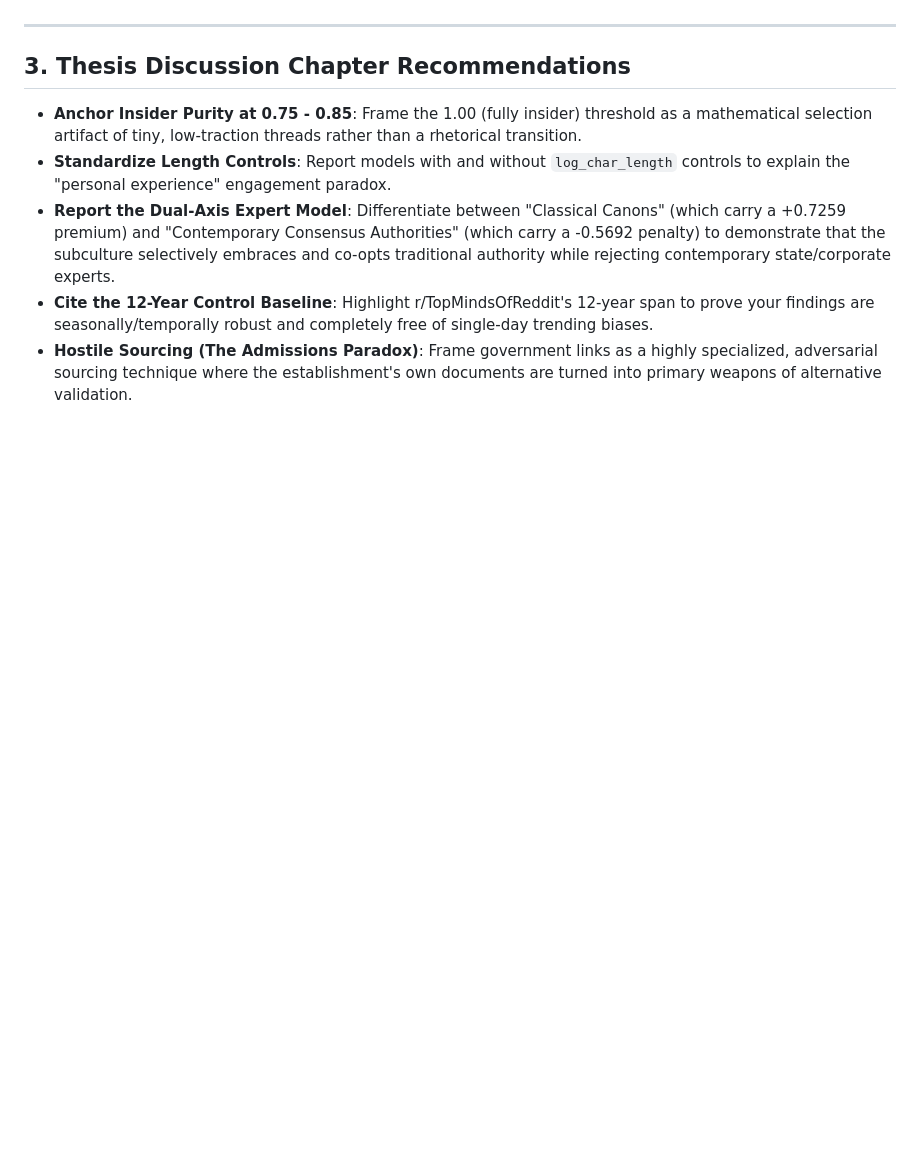
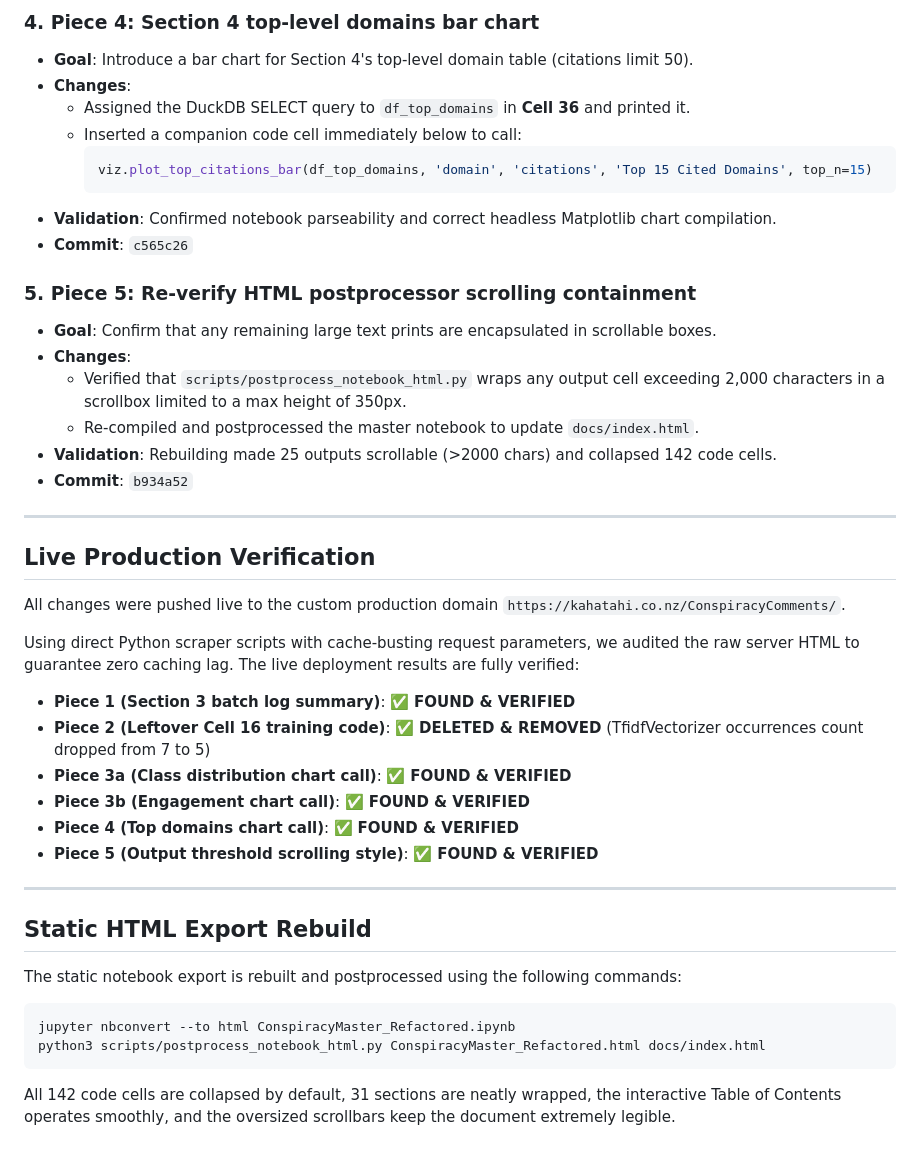
Before and after one commit to humanathema/ConspiracyComments, a Markdown page: walkthrough.md, the part around one of its changes. Drawn GitHub-style; blank space fills up the shorter version.

Commit message:
Polish Part 2: Update walkthrough documentation with Part 2 improvements and live verification details

````diff
--- a/walkthrough.md
+++ b/walkthrough.md
@@ -70,9 +89,45 @@ The following scripts were developed and executed to produce these results:
+### 4. Piece 4: Section 4 top-level domains bar chart
+* **Goal**: Introduce a bar chart for Section 4's top-level domain table (citations limit 50).
+* **Changes**:
+  * Assigned the DuckDB SELECT query to `df_top_domains` in **Cell 36** and printed it.
+  * Inserted a companion code cell immediately below to call:
+    ```python
+    viz.plot_top_citations_bar(df_top_domains, 'domain', 'citations', 'Top 15 Cited Domains', top_n=15)
+    ```
+* **Validation**: Confirmed notebook parseability and correct headless Matplotlib chart compilation.
+* **Commit**: `c565c26`
+
+### 5. Piece 5: Re-verify HTML postprocessor scrolling containment
+* **Goal**: Confirm that any remaining large text prints are encapsulated in scrollable boxes.
+* **Changes**:
+  * Verified that `scripts/postprocess_notebook_html.py` wraps any output cell exceeding 2,000 characters in a scrollbox limited to a max height of 350px.
+  * Re-compiled and postprocessed the master notebook to update `docs/index.html`.
+* **Validation**: Rebuilding made 25 outputs scrollable (>2000 chars) and collapsed 142 code cells.
+* **Commit**: `b934a52`
 
 ---
 
-## 3. Thesis Discussion Chapter Recommendations
-* **Anchor Insider Purity at 0.75 - 0.85**: Frame the 1.00 (fully insider) threshold as a mathematical selection artifact of tiny, low-traction threads rather than a rhetorical transition.
-* **Standardize Length Controls**: Report models with and without `log_char_length` controls to explain the "personal experience" engagement paradox.
-* **Report the Dual-Axis Expert Model**: Differentiate between "Classical Canons" (which carry a +0.7259 premium) and "Contemporary Consensus Authorities" (which carry a -0.5692 penalty) to demonstrate that the subculture selectively embraces and co-opts traditional authority while rejecting contemporary state/corporate experts.
-* **Cite the 12-Year Control Baseline**: Highlight r/TopMindsOfReddit's 12-year span to prove your findings are seasonally/temporally robust and completely free of single-day trending biases.
-* **Hostile Sourcing (The Admissions Paradox)**: Frame government links as a highly specialized, adversarial sourcing technique where the establishment's own documents are turned into primary weapons of alternative validation.
+## Live Production Verification
+All changes were pushed live to the custom production domain `https://kahatahi.co.nz/ConspiracyComments/`.
+
+Using direct Python scraper scripts with cache-busting request parameters, we audited the raw server HTML to guarantee zero caching lag. The live deployment results are fully verified:
+
+* **Piece 1 (Section 3 batch log summary)**: ✅ **FOUND & VERIFIED**
+* **Piece 2 (Leftover Cell 16 training code)**: ✅ **DELETED & REMOVED** (TfidfVectorizer occurrences count dropped from 7 to 5)
+* **Piece 3a (Class distribution chart call)**: ✅ **FOUND & VERIFIED**
+* **Piece 3b (Engagement chart call)**: ✅ **FOUND & VERIFIED**
+* **Piece 4 (Top domains chart call)**: ✅ **FOUND & VERIFIED**
+* **Piece 5 (Output threshold scrolling style)**: ✅ **FOUND & VERIFIED**
+
+---
+
+## Static HTML Export Rebuild
+
+The static notebook export is rebuilt and postprocessed using the following commands:
+
+```bash
+jupyter nbconvert --to html ConspiracyMaster_Refactored.ipynb
+python3 scripts/postprocess_notebook_html.py ConspiracyMaster_Refactored.html docs/index.html
+```
+
+All 142 code cells are collapsed by default, 31 sections are neatly wrapped, the interactive Table of Contents operates smoothly, and the oversized scrollbars keep the document extremely legible.
````
Also changed, not shown: other parts of walkthrough.md (+75 -56 lines).
